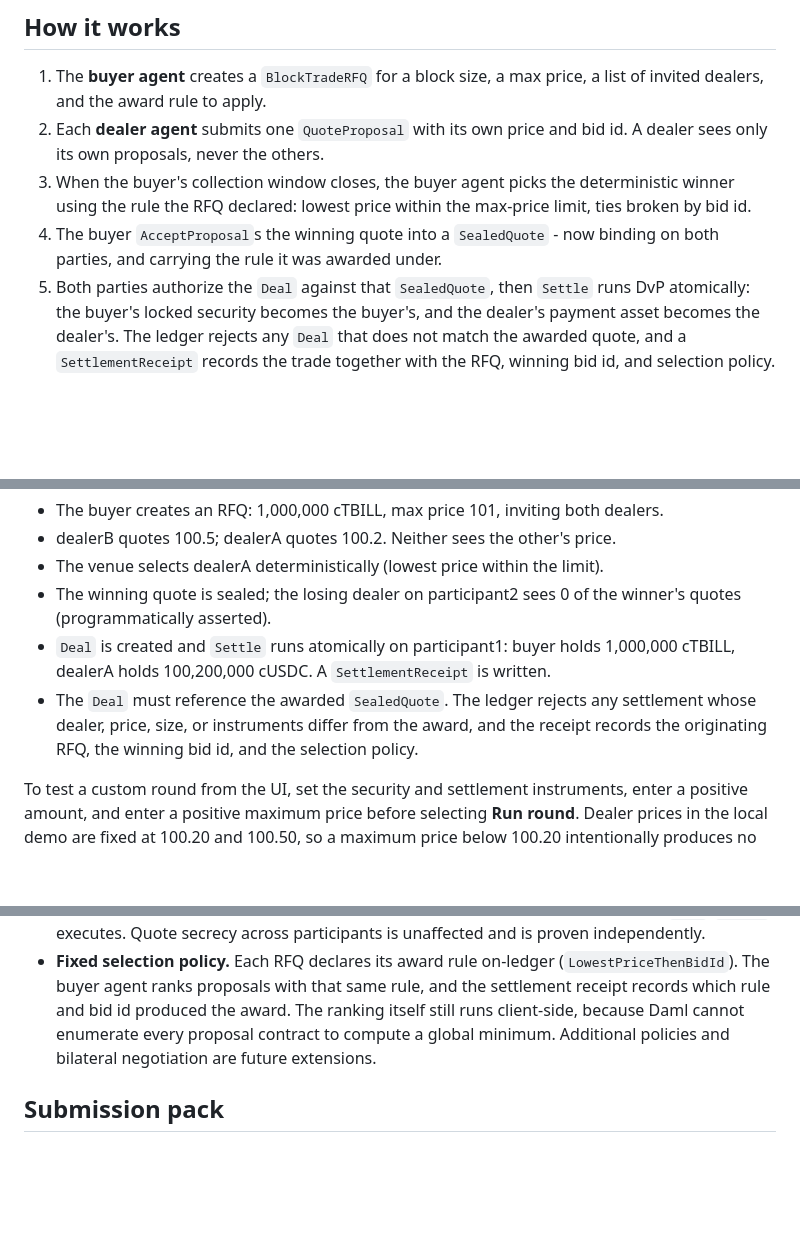
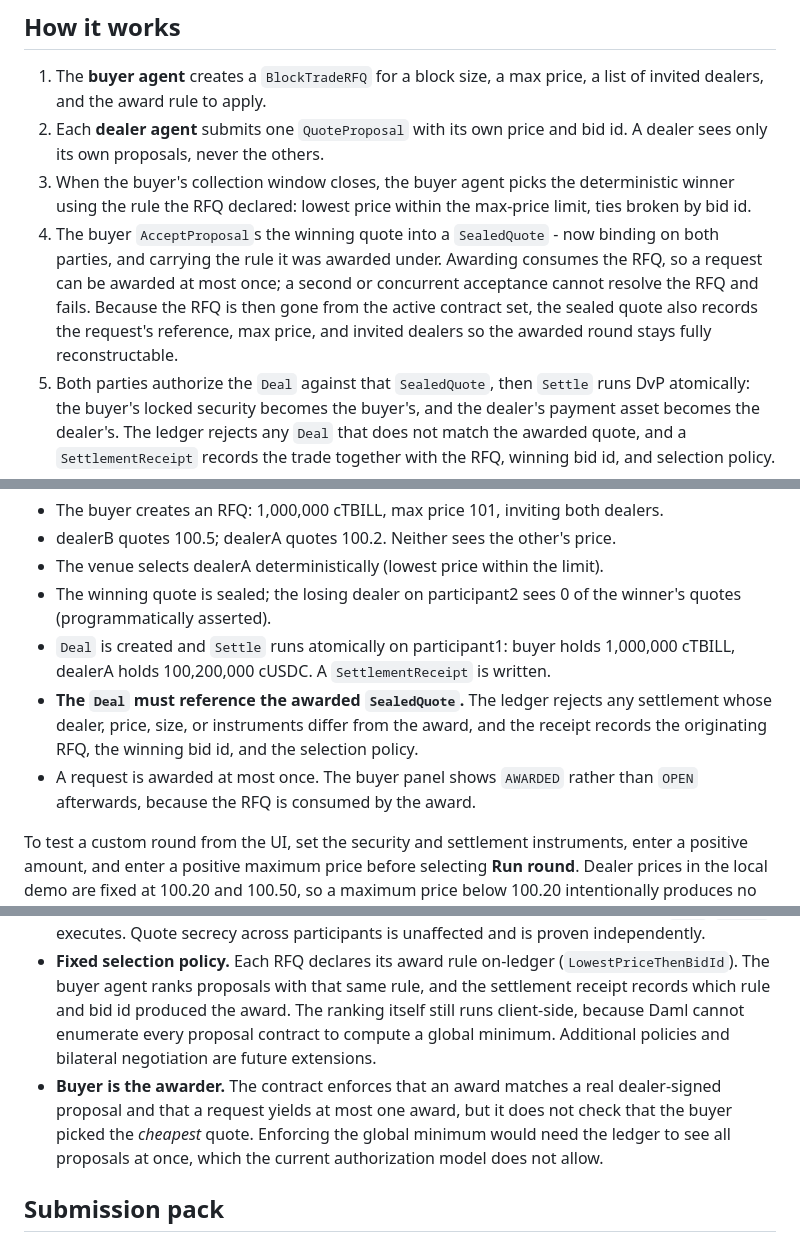
Before and after one commit to Saber1Y/ShadowDesk, a Markdown page: README.md, 3 parts joined by grey strips. GitHub-like rendering; blank space fills up the shorter version.

Commit message:
docs: describe the consumed request and the buyer-as-awarder limit
Explain that awarding consumes the RFQ, that the award therefore records the
request terms, and that the panel reads AWARDED afterwards. State plainly that
the ledger checks the award matches a dealer-signed proposal and that only one
exists, but does not check the buyer chose the cheapest quote.

```diff
--- a/README.md
+++ b/README.md
@@ -15,7 +15,7 @@ An institutional fund wants to buy a large block of an asset without moving the
 1. The **buyer agent** creates a `BlockTradeRFQ` for a block size, a max price, a list of invited dealers, and the award rule to apply.
 2. Each **dealer agent** submits one `QuoteProposal` with its own price and bid id. A dealer sees only its own proposals, never the others.
 3. When the buyer's collection window closes, the buyer agent picks the deterministic winner using the rule the RFQ declared: lowest price within the max-price limit, ties broken by bid id.
-4. The buyer `AcceptProposal`s the winning quote into a `SealedQuote` - now binding on both parties, and carrying the rule it was awarded under.
+4. The buyer `AcceptProposal`s the winning quote into a `SealedQuote` - now binding on both parties, and carrying the rule it was awarded under. Awarding consumes the RFQ, so a request can be awarded at most once; a second or concurrent acceptance cannot resolve the RFQ and fails. Because the RFQ is then gone from the active contract set, the sealed quote also records the request's reference, max price, and invited dealers so the awarded round stays fully reconstructable.
 5. Both parties authorize the `Deal` against that `SealedQuote`, then `Settle` runs DvP atomically: the buyer's locked security becomes the buyer's, and the dealer's payment asset becomes the dealer's. The ledger rejects any `Deal` that does not match the awarded quote, and a `SettlementReceipt` records the trade together with the RFQ, winning bid id, and selection policy.
 
 Each step's authorization and visibility is enforced by the Daml contract templates, not by the agents.
@@ -112,7 +112,8 @@ The authenticated DevNet status view can read the configured party projections i
 - The venue selects dealerA deterministically (lowest price within the limit).
 - The winning quote is sealed; the losing dealer on participant2 sees 0 of the winner's quotes (programmatically asserted).
 - `Deal` is created and `Settle` runs atomically on participant1: buyer holds 1,000,000 cTBILL, dealerA holds 100,200,000 cUSDC. A `SettlementReceipt` is written.
-- The `Deal` must reference the awarded `SealedQuote`. The ledger rejects any settlement whose dealer, price, size, or instruments differ from the award, and the receipt records the originating RFQ, the winning bid id, and the selection policy.
+- **The `Deal` must reference the awarded `SealedQuote`.** The ledger rejects any settlement whose dealer, price, size, or instruments differ from the award, and the receipt records the originating RFQ, the winning bid id, and the selection policy.
+- A request is awarded at most once. The buyer panel shows `AWARDED` rather than `OPEN` afterwards, because the RFQ is consumed by the award.
 
 To test a custom round from the UI, set the security and settlement instruments, enter a positive amount, and enter a positive maximum price before selecting **Run round**.
 Dealer prices in the local demo are fixed at 100.20 and 100.50, so a maximum price below 100.20 intentionally produces no eligible quote.
@@ -145,6 +146,7 @@ For a repeatable API/UI smoke check without resetting the ledger, run `./scripts
 - **Local single-synchronizer federation.** The demo runs two participants on one local synchronizer. Cross-synchronizer (DevNet) operation is the next milestone.
 - **Settlement party topology.** Cross-participant `actAs` submission is rejected by the script runner, so the winning dealer in the demo is co-hosted on participant1 where the `Deal`/`Settle` executes. Quote secrecy across participants is unaffected and is proven independently.
 - **Fixed selection policy.** Each RFQ declares its award rule on-ledger (`LowestPriceThenBidId`). The buyer agent ranks proposals with that same rule, and the settlement receipt records which rule and bid id produced the award. The ranking itself still runs client-side, because Daml cannot enumerate every proposal contract to compute a global minimum. Additional policies and bilateral negotiation are future extensions.
+- **Buyer is the awarder.** The contract enforces that an award matches a real dealer-signed proposal and that a request yields at most one award, but it does not check that the buyer picked the *cheapest* quote. Enforcing the global minimum would need the ledger to see all proposals at once, which the current authorization model does not allow.
 
 ## Submission pack
 
```
